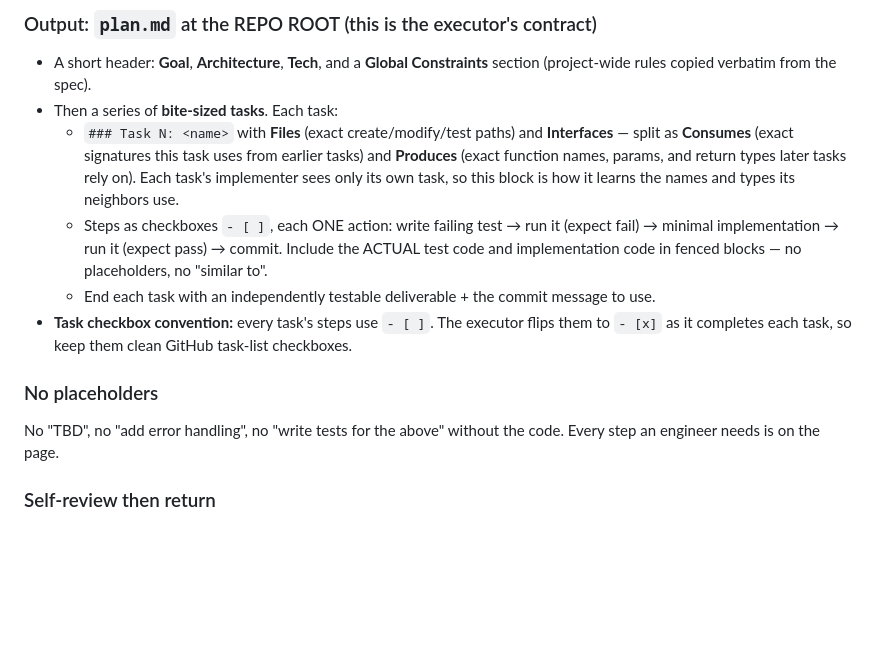
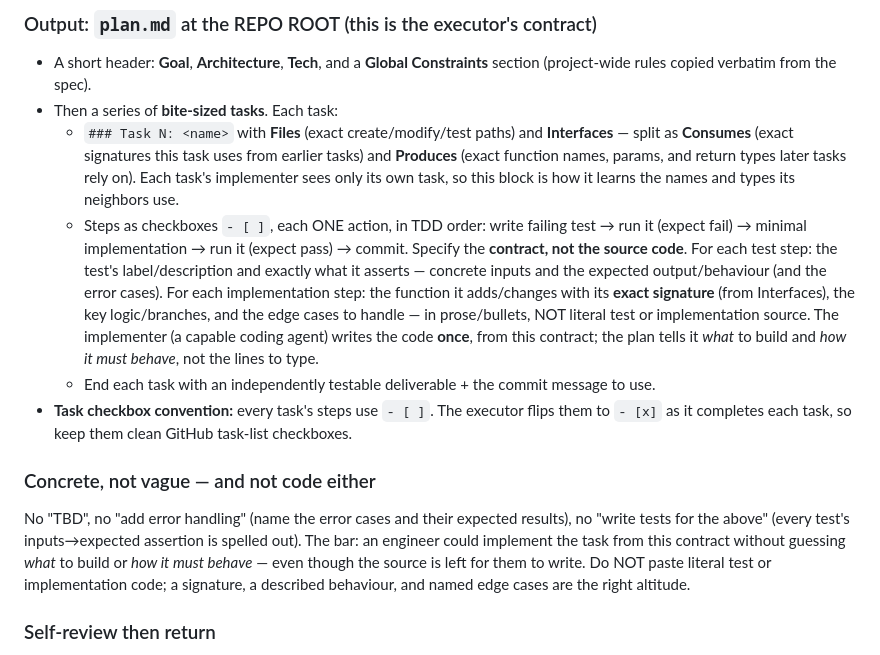
Before and after one commit to jeremylightsmith/relay, a Markdown page: .claude/commands/write-plan.md, the part around the change. Rendered like a GitHub page; blank space fills up the shorter version.

Commit message:
chore(write-plan): plans specify contracts, not literal code
Switch the /write-plan Author's brief from inlining ACTUAL test +
implementation code to specifying the contract only — test assertions
(inputs→expected), exact signatures, key logic + edge cases — and let
the implementer write the code once. Cuts plan-authoring time and the
planner→implementer code duplication; reviewers + smoke remain the
backstop.

Co-Authored-By: Claude Opus 4.8 (1M context) <noreply@anthropic.com>

```diff
--- a/.claude/commands/write-plan.md
+++ b/.claude/commands/write-plan.md
@@ -46,16 +46,26 @@ don't make them standalone tasks. Each task ends with an independently testable
     tasks) and **Produces** (exact function names, params, and return types later tasks rely
     on). Each task's implementer sees only its own task, so this block is how it learns the
     names and types its neighbors use.
-  - Steps as checkboxes `- [ ]`, each ONE action: write failing test → run it (expect
-    fail) → minimal implementation → run it (expect pass) → commit. Include the ACTUAL
-    test code and implementation code in fenced blocks — no placeholders, no "similar to".
+  - Steps as checkboxes `- [ ]`, each ONE action, in TDD order: write failing test → run it
+    (expect fail) → minimal implementation → run it (expect pass) → commit. Specify the
+    **contract, not the source code**. For each test step: the test's label/description and
+    exactly what it asserts — concrete inputs and the expected output/behaviour (and the
+    error cases). For each implementation step: the function it adds/changes with its **exact
+    signature** (from Interfaces), the key logic/branches, and the edge cases to handle —
+    in prose/bullets, NOT literal test or implementation source. The implementer (a capable
+    coding agent) writes the code **once**, from this contract; the plan tells it *what* to
+    build and *how it must behave*, not the lines to type.
   - End each task with an independently testable deliverable + the commit message to use.
 - **Task checkbox convention:** every task's steps use `- [ ]`. The executor flips them to
   `- [x]` as it completes each task, so keep them clean GitHub task-list checkboxes.
 
-### No placeholders
-No "TBD", no "add error handling", no "write tests for the above" without the code. Every
-step an engineer needs is on the page.
+### Concrete, not vague — and not code either
+No "TBD", no "add error handling" (name the error cases and their expected results), no
+"write tests for the above" (every test's inputs→expected assertion is spelled out). The bar:
+an engineer could implement the task from this contract without guessing *what* to build or
+*how it must behave* — even though the source is left for them to write. Do NOT paste literal
+test or implementation code; a signature, a described behaviour, and named edge cases are the
+right altitude.
 
 ### Self-review then return
 After writing `plan.md`, re-read it for: placeholder scan; internal consistency; scope
```
